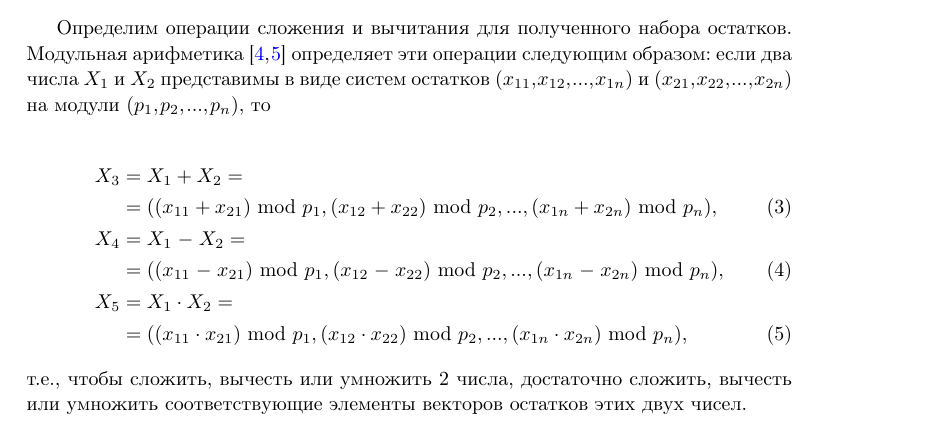
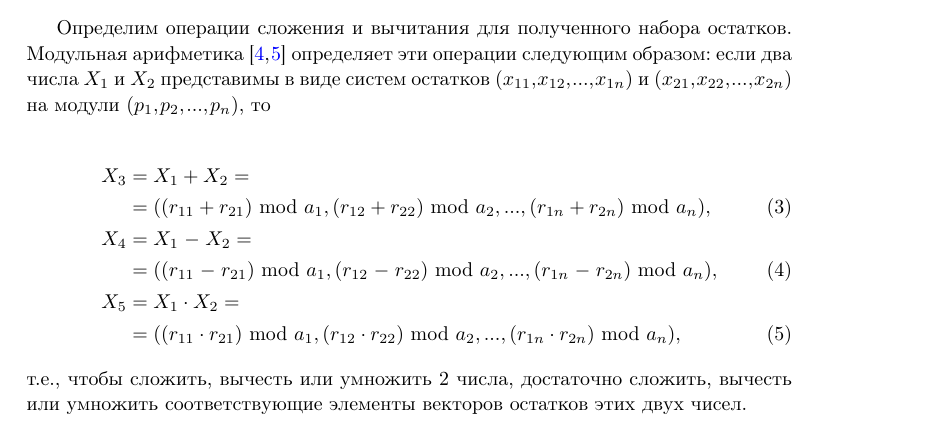
Before and after one commit to ElizaLobanova/Chinese-residue-theorem-library, a LaTeX document (main.tex): part of page 2 of 5, cut so that both start at the same text. Compiled offline with pdfLaTeX.

Commit message:
изменятся формулы

```diff
--- a/main.tex
+++ b/main.tex
@@ -158,11 +158,11 @@ $N$, для которого для всех $i$ выполняется:
 
 \begin{align}
 	X_3 &= X_1 + X_2 = \nonumber \\
-	& = ((x_{11} + x_{21})\ \mathrm{mod}\ p_1, (x_{12} + x_{22})\ \mathrm{mod}\ p_2, ..., (x_{1n} + x_{2n})\ \mathrm{mod}\ p_n), \\
+	& = ((r_{11} + r_{21})\ \mathrm{mod}\ a_1, (r_{12} + r_{22})\ \mathrm{mod}\ a_2, ..., (r_{1n} + r_{2n})\ \mathrm{mod}\ a_n), \\
 	X_4 &= X_1 - X_2 = \nonumber \\
-	& =((x_{11} - x_{21})\ \mathrm{mod}\ p_1, (x_{12} - x_{22})\ \mathrm{mod}\ p_2, ..., (x_{1n} - x_{2n})\ \mathrm{mod}\ p_n), \\
+	& =((r_{11} - r_{21})\ \mathrm{mod}\ a_1, (r_{12} - r_{22})\ \mathrm{mod}\ a_2, ..., (r_{1n} - r_{2n})\ \mathrm{mod}\ a_n), \\
 	X_5 &= X_1 \cdot X_2 = \nonumber \\
-	& = ((x_{11} \cdot x_{21})\ \mathrm{mod}\ p_1, (x_{12} \cdot x_{22})\ \mathrm{mod}\ p_2, ..., (x_{1n} \cdot x_{2n})\ \mathrm{mod}\ p_n),
+	& = ((r_{11} \cdot r_{21})\ \mathrm{mod}\ a_1, (r_{12} \cdot r_{22})\ \mathrm{mod}\ a_2, ..., (r_{1n} \cdot r_{2n})\ \mathrm{mod}\ a_n),
 \end{align}
 т.е., чтобы сложить, вычесть или умножить 2 числа, достаточно сложить, вычесть или умножить соответствующие элементы векторов остатков этих двух чисел.
 
```
